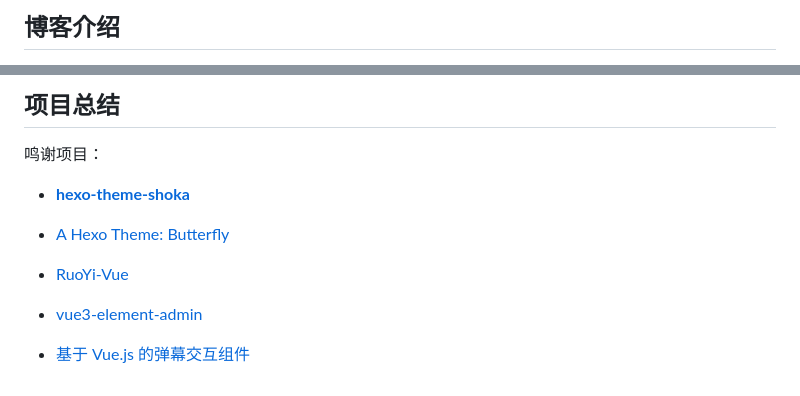
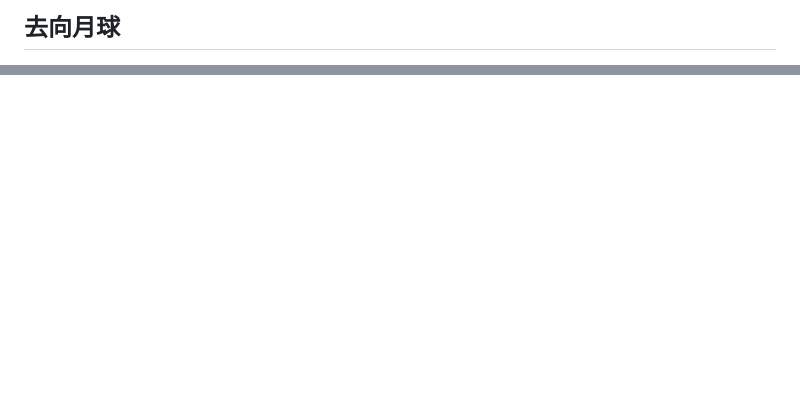
Before and after one commit to Lily-404/ALL-SpringTechStack, a Markdown page: README.md, 2 parts joined by grey strips. Drawn GitHub-style; blank space fills up the shorter version.

```diff
--- a/README.md
+++ b/README.md
@@ -1,3 +1,3 @@
-## 博客介绍
+## 去向月球
 
 <p align="center">
@@ -96,13 +76,0 @@
-## 项目总结
-
-鸣谢项目：
-
-- **[hexo-theme-shoka](https://github.com/amehime/hexo-theme-shoka)**
-
-- [A Hexo Theme: Butterfly](https://github.com/jerryc127/hexo-theme-butterfly)
-
-- [RuoYi-Vue](https://gitee.com/y_project/RuoYi-Vue)
-
-- [vue3-element-admin](https://github.com/youlaitech/vue3-element-admin)
-
-- [基于 Vue.js 的弹幕交互组件](https://github.com/hellodigua/vue-danmaku)
```
Also changed, not shown: other parts of README.md (+23 -42 lines).
